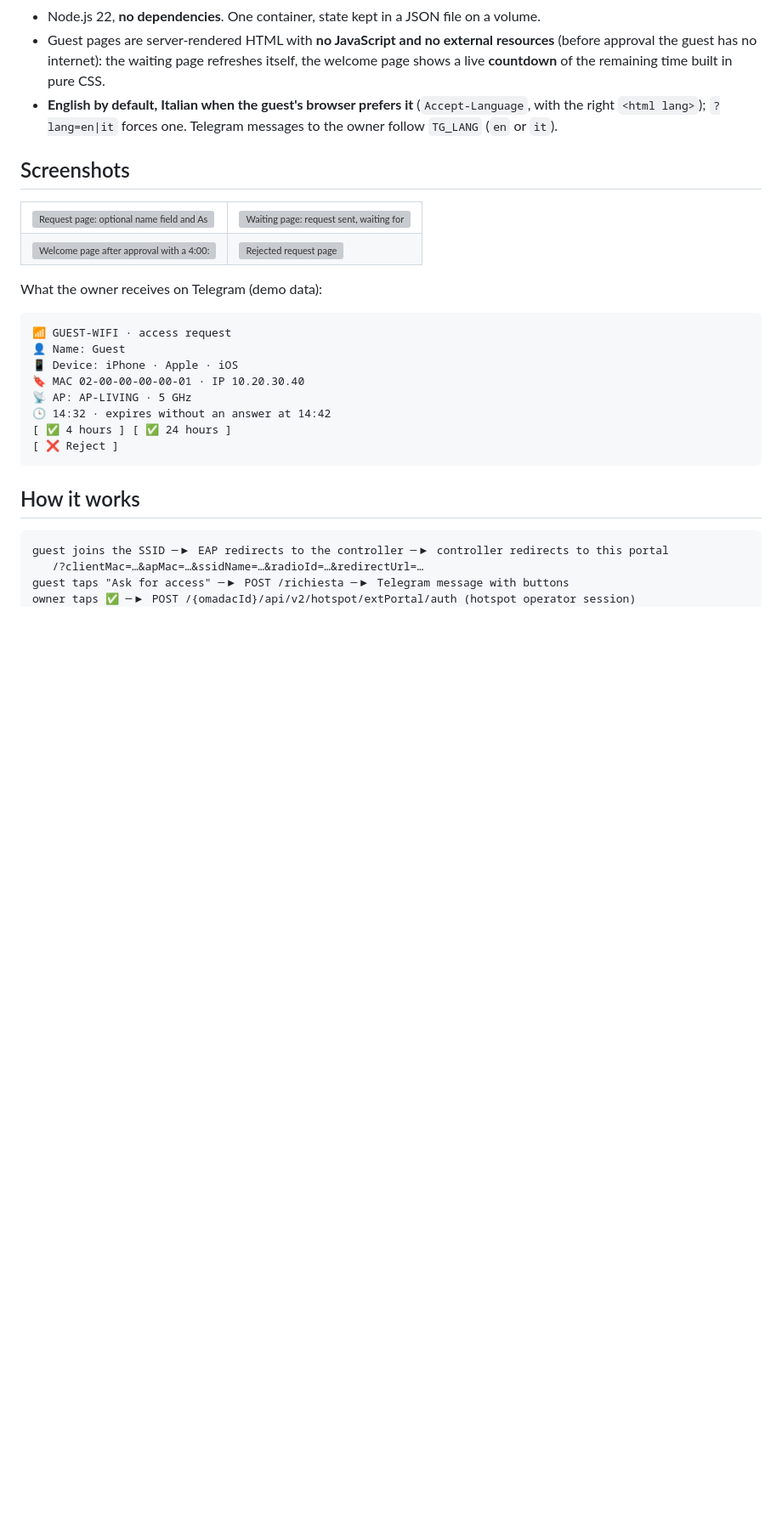
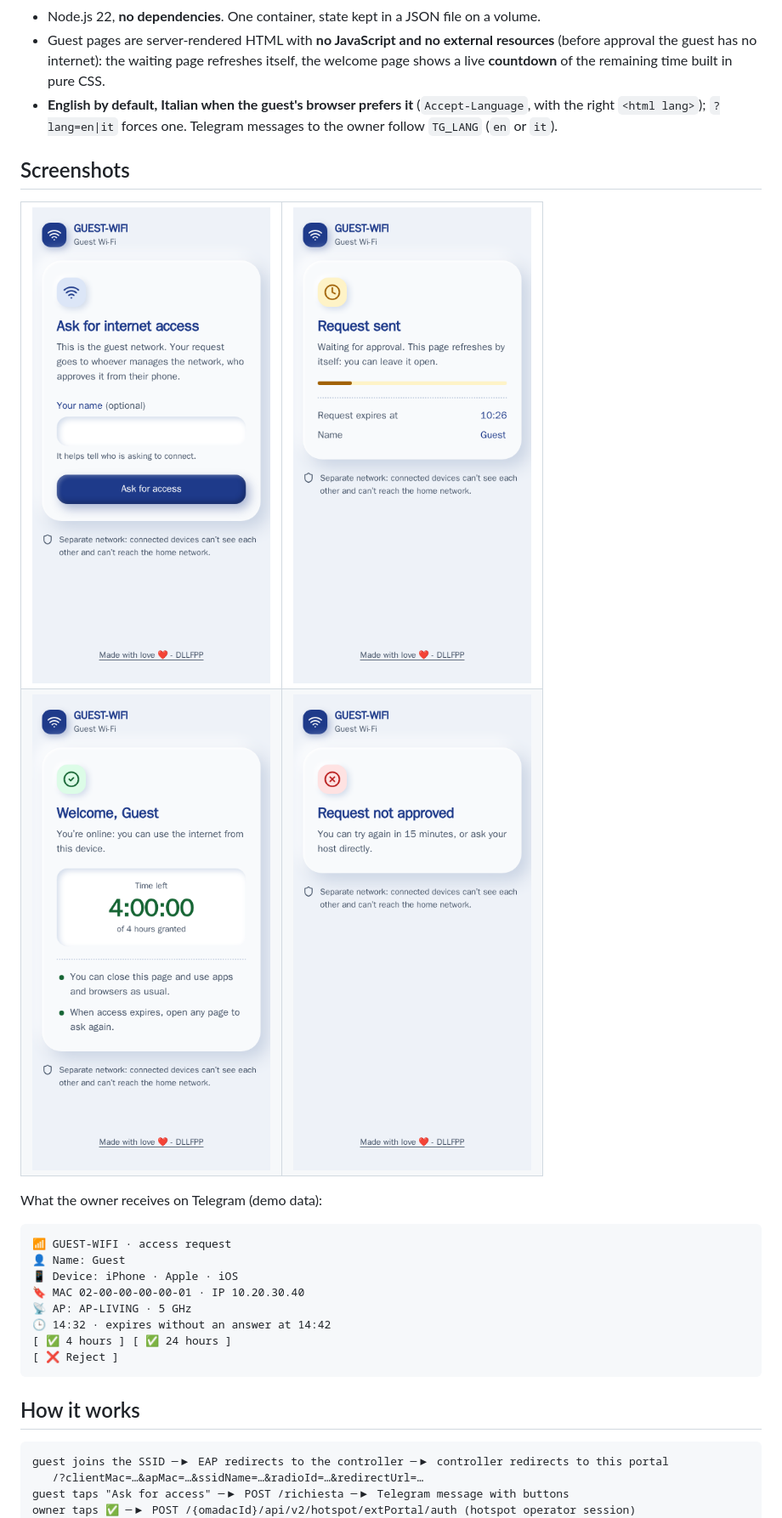
Before and after one commit to dllfpp/omada-guest-portal, a Markdown page: README.md, the part around the change. Shown at 85% size. Drawn GitHub-style; blank space fills up the shorter version; grey boxes are pictures that could not be loaded.

Commit message:
README: point to the renamed screenshots

```diff
--- a/README.md
+++ b/README.md
@@ -17,12 +17,12 @@ gets a message with the device details and taps **✅ 4 hours · ✅ 24 hours ·
 
 <table>
   <tr>
-    <td><img src="docs/screenshots/1-request.png" width="390" height="780" alt="Request page: optional name field and Ask for access button"></td>
-    <td><img src="docs/screenshots/2-waiting.png" width="390" height="780" alt="Waiting page: request sent, waiting for approval"></td>
+    <td><img src="docs/screenshots/en-1-request.png" width="390" height="780" alt="Request page: optional name field and Ask for access button"></td>
+    <td><img src="docs/screenshots/en-2-waiting.png" width="390" height="780" alt="Waiting page: request sent, waiting for approval"></td>
   </tr>
   <tr>
-    <td><img src="docs/screenshots/3-welcome.png" width="390" height="780" alt="Welcome page after approval with a 4:00:00 countdown"></td>
-    <td><img src="docs/screenshots/4-rejected.png" width="390" height="780" alt="Rejected request page"></td>
+    <td><img src="docs/screenshots/en-3-welcome.png" width="390" height="780" alt="Welcome page after approval with a 4:00:00 countdown"></td>
+    <td><img src="docs/screenshots/en-4-rejected.png" width="390" height="780" alt="Rejected request page"></td>
   </tr>
 </table>
 
```
